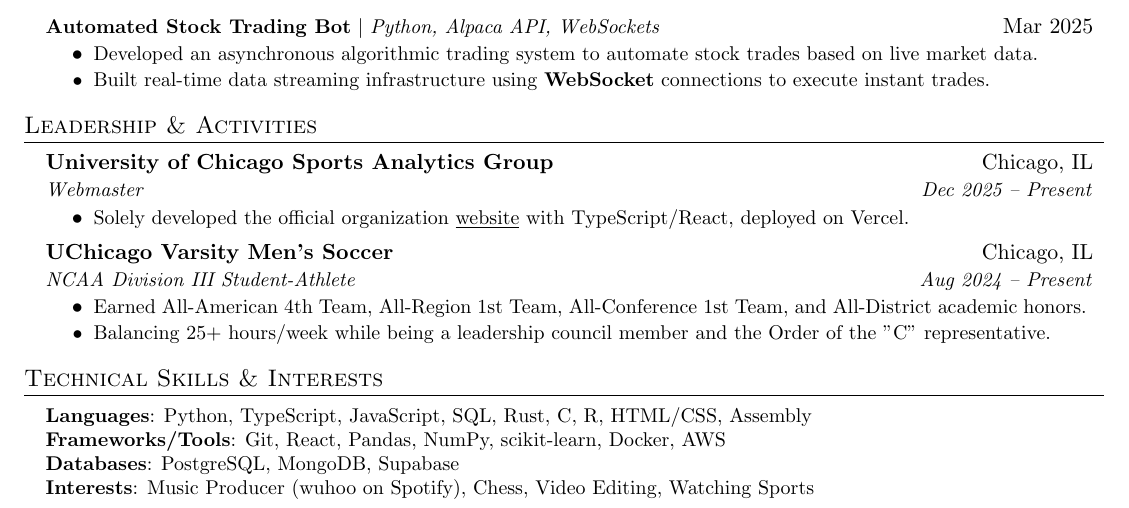
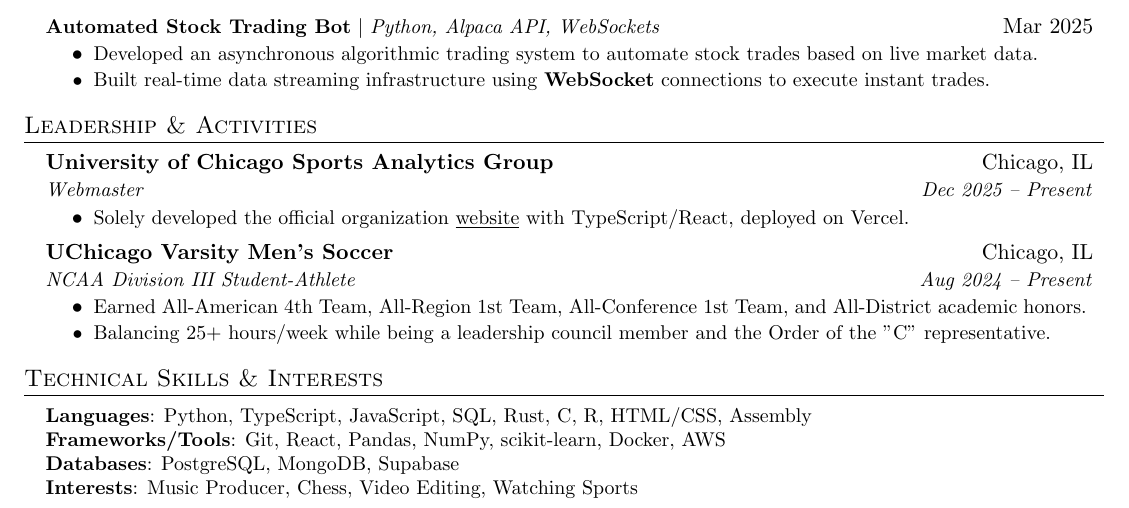
Before and after one commit to ewu47/resume-sync, a LaTeX document (main.tex): part of the page, cut so that both start at the same text. Compiled offline with pdfLaTeX.

Commit message:
initial test sync

```diff
--- a/main.tex
+++ b/main.tex
@@ -178,7 +178,7 @@
      \textbf{Languages}{: Python, TypeScript, JavaScript, SQL, Rust, C, R, HTML/CSS, Assembly} \\
      \textbf{Frameworks/Tools}{: Git, React, Pandas, NumPy, scikit-learn, Docker, AWS} \\
      \textbf{Databases}{: PostgreSQL, MongoDB, Supabase} \\
-     \textbf{Interests}{: Music Producer (wuhoo on Spotify), Chess, Video Editing, Watching Sports}
+     \textbf{Interests}{: Music Producer, Chess, Video Editing, Watching Sports}
     }}
  \end{itemize}
 
```
